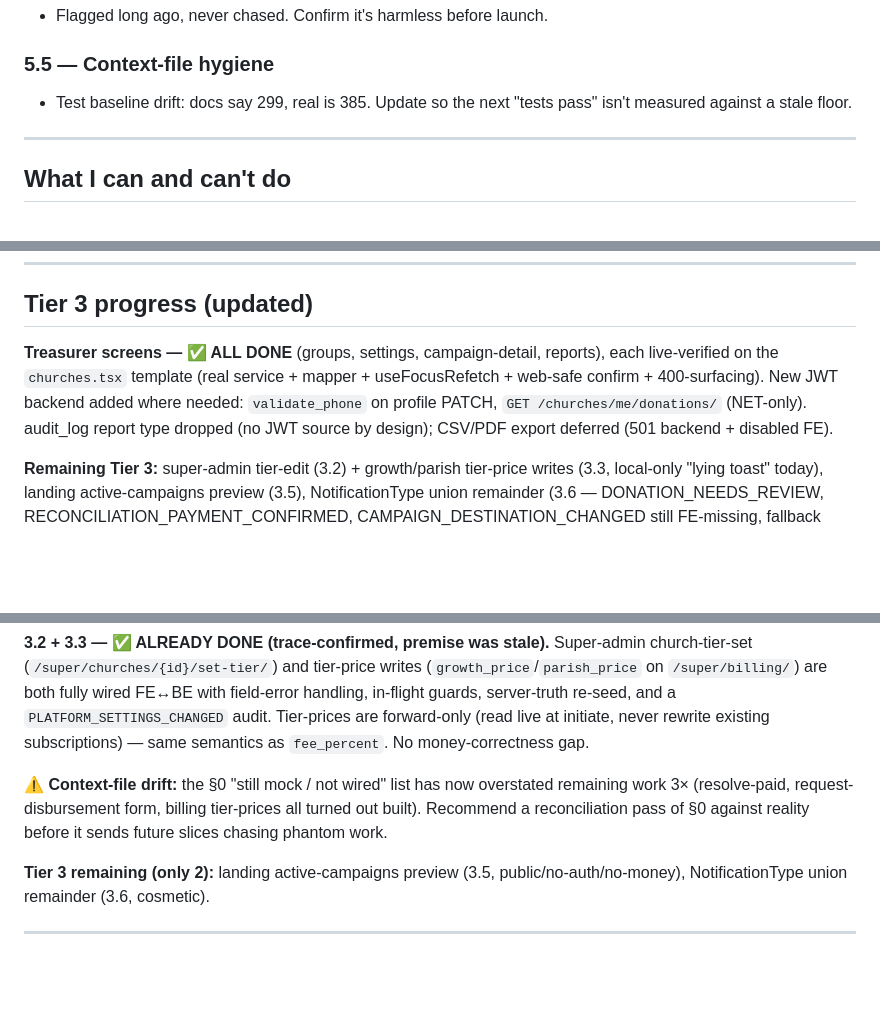
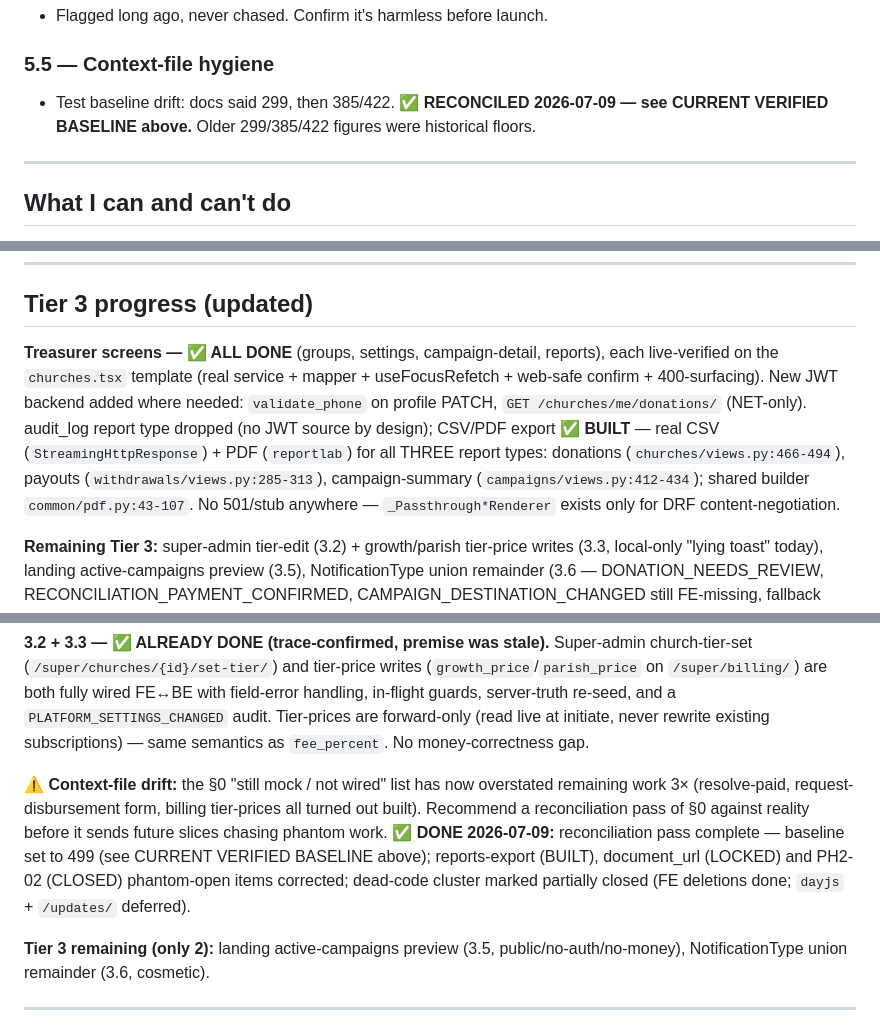
Before and after one commit to Davies-hub/h---PamojaHub, a Markdown page: docs/deploy_checklist_status.md, 3 parts joined by grey strips. Drawn GitHub-style; blank space fills up the shorter version.

```diff
--- a/docs/deploy_checklist_status.md
+++ b/docs/deploy_checklist_status.md
@@ -144,7 +146,7 @@ Ship without these. Listed so they're not forgotten.
 - Flagged long ago, never chased. Confirm it's harmless before launch.
 
 ### 5.5 — Context-file hygiene
-- Test baseline drift: docs say 299, real is 385. Update so the next "tests pass" isn't measured against a stale floor.
+- Test baseline drift: docs said 299, then 385/422. **✅ RECONCILED 2026-07-09 — see CURRENT VERIFIED BASELINE above.** Older 299/385/422 figures were historical floors.
 
 ---
 
@@ -164,7 +166,7 @@ Ship without these. Listed so they're not forgotten.
 
 ## Tier 3 progress (updated)
 
-**Treasurer screens — ✅ ALL DONE** (groups, settings, campaign-detail, reports), each live-verified on the `churches.tsx` template (real service + mapper + useFocusRefetch + web-safe confirm + 400-surfacing). New JWT backend added where needed: `validate_phone` on profile PATCH, `GET /churches/me/donations/` (NET-only). audit_log report type dropped (no JWT source by design); CSV/PDF export deferred (501 backend + disabled FE).
+**Treasurer screens — ✅ ALL DONE** (groups, settings, campaign-detail, reports), each live-verified on the `churches.tsx` template (real service + mapper + useFocusRefetch + web-safe confirm + 400-surfacing). New JWT backend added where needed: `validate_phone` on profile PATCH, `GET /churches/me/donations/` (NET-only). audit_log report type dropped (no JWT source by design); CSV/PDF export **✅ BUILT** — real CSV (`StreamingHttpResponse`) + PDF (`reportlab`) for all THREE report types: donations (`churches/views.py:466-494`), payouts (`withdrawals/views.py:285-313`), campaign-summary (`campaigns/views.py:412-434`); shared builder `common/pdf.py:43-107`. No 501/stub anywhere — `_Passthrough*Renderer` exists only for DRF content-negotiation.
 
 **Remaining Tier 3:** super-admin tier-edit (3.2) + growth/parish tier-price writes (3.3, local-only "lying toast" today), landing active-campaigns preview (3.5), NotificationType union remainder (3.6 — DONATION_NEEDS_REVIEW, RECONCILIATION_PAYMENT_CONFIRMED, CAMPAIGN_DESTINATION_CHANGED still FE-missing, fallback icon, non-breaking).
 
@@ -172,7 +174,7 @@ Ship without these. Listed so they're not forgotten.
 
 **3.2 + 3.3 — ✅ ALREADY DONE (trace-confirmed, premise was stale).** Super-admin church-tier-set (`/super/churches/{id}/set-tier/`) and tier-price writes (`growth_price`/`parish_price` on `/super/billing/`) are both fully wired FE↔BE with field-error handling, in-flight guards, server-truth re-seed, and a `PLATFORM_SETTINGS_CHANGED` audit. Tier-prices are forward-only (read live at initiate, never rewrite existing subscriptions) — same semantics as `fee_percent`. No money-correctness gap.
 
-**⚠️ Context-file drift:** the §0 "still mock / not wired" list has now overstated remaining work 3× (resolve-paid, request-disbursement form, billing tier-prices all turned out built). Recommend a reconciliation pass of §0 against reality before it sends future slices chasing phantom work.
+**⚠️ Context-file drift:** the §0 "still mock / not wired" list has now overstated remaining work 3× (resolve-paid, request-disbursement form, billing tier-prices all turned out built). Recommend a reconciliation pass of §0 against reality before it sends future slices chasing phantom work. **✅ DONE 2026-07-09:** reconciliation pass complete — baseline set to 499 (see CURRENT VERIFIED BASELINE above); reports-export (BUILT), document_url (LOCKED) and PH2-02 (CLOSED) phantom-open items corrected; dead-code cluster marked partially closed (FE deletions done; `dayjs` + `/updates/` deferred).
 
 **Tier 3 remaining (only 2):** landing active-campaigns preview (3.5, public/no-auth/no-money), NotificationType union remainder (3.6, cosmetic).
 
```
Also changed, not shown: other parts of docs/deploy_checklist_status.md (+10 -8 lines), CLAUDE.md (+5 -5 lines), PamojaHub_Compressed_v2.md (+6 -6 lines).
